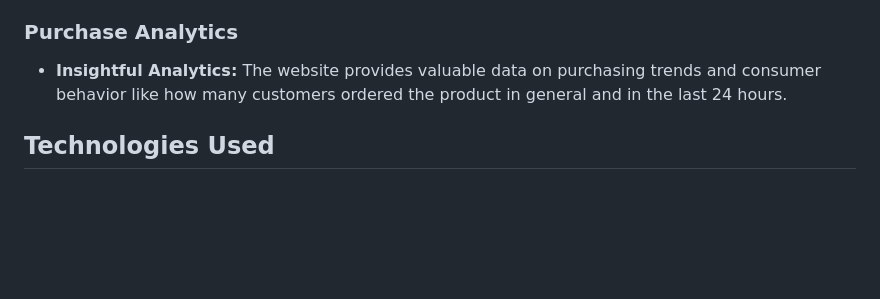
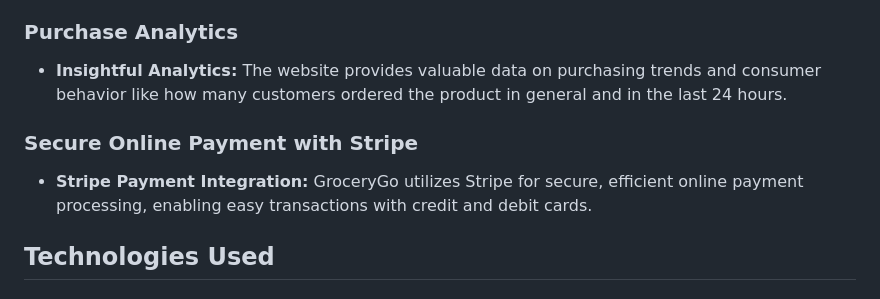
Before and after one commit to AuroraaSan/GroceryGo, a Markdown page: README.md, the part around the change. Drawn GitHub-style; blank space fills up the shorter version.

```diff
--- a/README.md
+++ b/README.md
@@ -25,6 +25,9 @@ Visit the live version of GroceryGo: [GroceryGo Live Website](https://grocery-go
 ### Purchase Analytics
 - **Insightful Analytics:** The website provides valuable data on purchasing trends and consumer behavior like how many customers ordered the product in general and in the last 24 hours.
 
+### Secure Online Payment with Stripe
+- **Stripe Payment Integration:** GroceryGo utilizes Stripe for secure, efficient online payment processing, enabling easy transactions with credit and debit cards.
+
 ## Technologies Used
 
 ### Web Development
```
